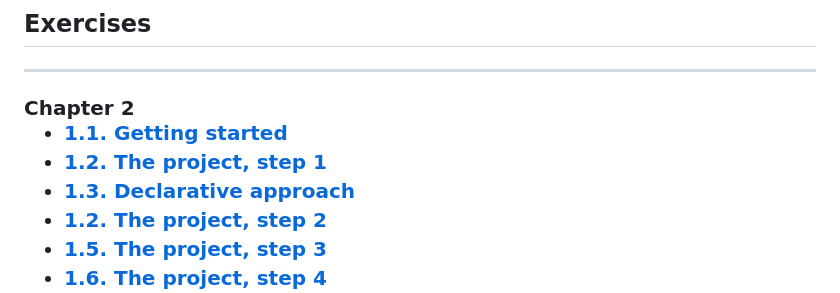
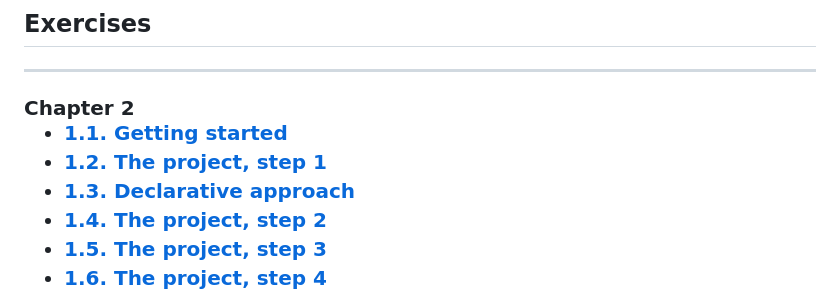
Before and after one commit to JuanP-Lopez/kubernetes_2026, a Markdown page: README.md, the part around one of its changes. Rendered like a GitHub page.

```diff
--- a/README.md
+++ b/README.md
@@ -10,6 +10,6 @@
     <li><a href="https://github.com/JuanP-Lopez/kubernetes_2026/releases/tag/1.1/log_output">1.1. Getting started</a></li>
     <li><a href="https://github.com/JuanP-Lopez/kubernetes_2026/releases/tag/1.2/todo_app">1.2. The project, step 1</a></li>
     <li><a href="https://github.com/JuanP-Lopez/kubernetes_2026/releases/tag/1.3/log_output">1.3. Declarative approach</a></li>
-    <li><a href="https://github.com/JuanP-Lopez/kubernetes_2026/releases/tag/1.4/todo_app">1.2. The project, step 2</a></li>
+    <li><a href="https://github.com/JuanP-Lopez/kubernetes_2026/releases/tag/1.4/todo_app">1.4. The project, step 2</a></li>
     <li><a href="https://github.com/JuanP-Lopez/kubernetes_2026/releases/tag/1.5/todo_app">1.5. The project, step 3</a></li>
     <li><a href="https://github.com/JuanP-Lopez/kubernetes_2026/releases/tag/1.6/todo_app">1.6. The project, step 4</a></li>
```
Also changed, not shown: other parts of README.md (+1 -0 lines), log_output/README.md (+34 -39 lines), log_output/screenshots/ingress.png (added), log_output/screenshots/web.png (added), 15 other files.
